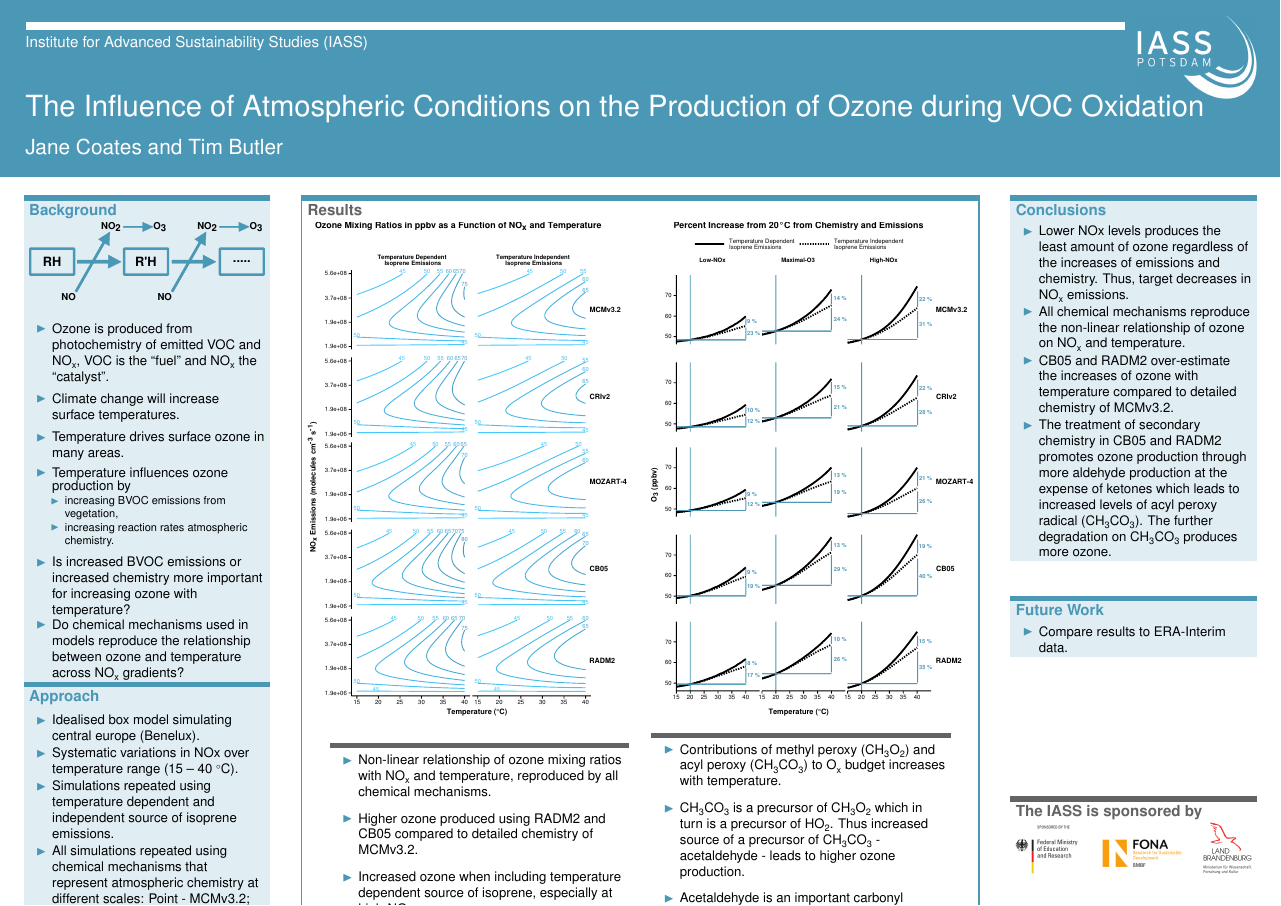
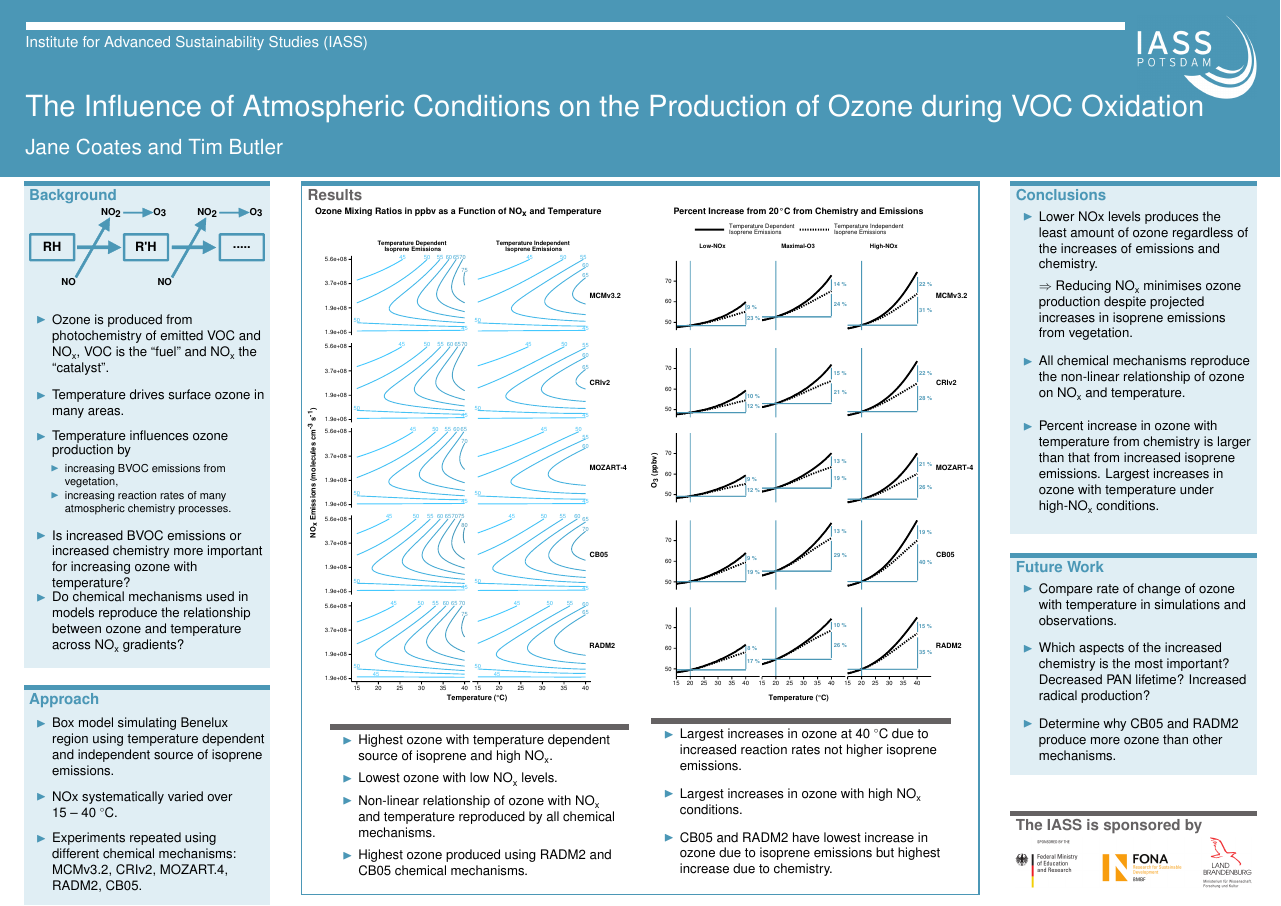
Before and after one commit to ganna10/AGU_2015, a LaTeX poster (poster.tex, which reads tex_files/conclusions.tex, tex_files/future.tex, tex_files/introduction.tex): the whole page. Compiled offline with pdfLaTeX.

Commit message:
updated draft before first printing

```diff
--- a/tex_files/conclusions.tex
+++ b/tex_files/conclusions.tex
@@ -2,10 +2,9 @@
     \vskip-1cm
     \begin{block}{\BHead{Conclusions}}
         \begin{itemize}
-            \item Lower \ce{NOx} levels produces the least amount of ozone regardless of the increases of emissions and chemistry. Thus, target decreases in \ce{NO_x} emissions.
-            \item All chemical mechanisms reproduce the non-linear relationship of ozone on \ce{NO_x} and temperature.
-            \item CB05 and RADM2 over-estimate the increases of ozone with temperature compared to detailed chemistry of MCMv3.2.
-            \item The treatment of secondary chemistry in CB05 and RADM2 promotes ozone production through more aldehyde production at the expense of ketones which leads to increased levels of acyl peroxy radical (\ce{CH3CO3}). The further degradation on \ce{CH3CO3} produces more ozone.
+            \item Lower \ce{NOx} levels produces the least amount of ozone regardless of the increases of emissions and chemistry. \\ \vspace{5mm} $\Rightarrow$ Reducing \ce{NO_x} minimises ozone production despite projected increases in isoprene emissions from vegetation. \vspace{10mm}
+            \item All chemical mechanisms reproduce the non-linear relationship of ozone on \ce{NO_x} and temperature. \vspace{15mm}
+            \item Percent increase in ozone with temperature from chemistry is larger than that from increased isoprene emissions. Largest increases in ozone with temperature under high-\ce{NO_x} conditions. \vspace{15mm}
         \end{itemize}
     \end{block}
 \end{BlueBox}
--- a/tex_files/future.tex
+++ b/tex_files/future.tex
@@ -2,7 +2,9 @@
     \vskip-1cm
     \begin{block}{\BHead{Future Work}}
         \begin{itemize}
-            \item Compare results to ERA-Interim data.
+            \item Compare rate of change of ozone with temperature in simulations and observations. \vspace{10mm}
+            \item Which aspects of the increased chemistry is the most important? Decreased PAN lifetime? Increased radical production? \vspace{10mm}
+            \item Determine why CB05 and RADM2 produce more ozone than other mechanisms. \vspace{10mm}
         \end{itemize}
     \end{block}
 \end{BlueBox}
--- a/tex_files/introduction.tex
+++ b/tex_files/introduction.tex
@@ -1,18 +1,18 @@
 \begin{BlueBox}
     \vskip-1cm
     \begin{block}{\BHead{Background}}
-        \includegraphics[width=\textwidth]{VOC_Oxidation}
+        \includegraphics[width=\textwidth]{VOC_Oxidation} \vspace{5mm}
         \begin{itemize}
-            \item Ozone is produced from photochemistry of emitted VOC and \ce{NO_x}, VOC is the ``fuel'' and \ce{NO_x} the ``catalyst''. \vspace{5mm}
-            \item Climate change will increase surface temperatures. \vspace{5mm}
-            \item Temperature drives surface ozone in many areas. \vspace{5mm}
-            \item Temperature influences ozone production by
+            \item Ozone is produced from photochemistry of emitted VOC and \ce{NO_x}, VOC is the ``fuel'' and \ce{NO_x} the ``catalyst''. \vspace{10mm}
+            %\item Climate change will increase surface temperatures. \vspace{5mm}
+            \item Temperature drives surface ozone in many areas. \vspace{10mm}
+            \item Temperature influences ozone production by \vspace{4mm}
                 \begin{itemize}
                     \item increasing BVOC emissions from vegetation,
-                    \item increasing reaction rates atmospheric chemistry.  \vspace{5mm}
+                    \item increasing reaction rates of many atmospheric chemistry processes.  \vspace{10mm}
                 \end{itemize}
-            \item Is increased BVOC emissions or increased chemistry more important for increasing ozone with temperature? \vspace{-2mm}
-            \item Do chemical mechanisms used in models reproduce the relationship between ozone and temperature across \ce{NO_x} gradients?
+            \item Is increased BVOC emissions or increased chemistry more important for increasing ozone with temperature? \vspace{-3mm}
+            \item Do chemical mechanisms used in models reproduce the relationship between ozone and temperature across \ce{NO_x} gradients? \vspace{10mm}
         \end{itemize}
     \end{block}
 \end{BlueBox}
--- a/tex_files/methodology.tex
+++ b/tex_files/methodology.tex
@@ -2,10 +2,9 @@
     \vskip-1cm
     \begin{block}{\BHead{Approach}}
         \begin{itemize}
-            \item Idealised box model simulating central europe (Benelux).
-            \item Systematic variations in NOx over temperature range ($15$ -- $40~^{\circ}$C).
-            \item Simulations repeated using temperature dependent and independent source of isoprene emissions.
-            \item All simulations repeated using chemical mechanisms that represent atmospheric chemistry at different scales: Point - MCMv3.2; regional - CRIv2, RADM2, CB05; global - MOZART-4.
+            \item Box model simulating Benelux region using temperature dependent and independent source of isoprene emissions. \vspace{8mm}
+            \item NOx systematically varied over \mbox{$15$ -- $40~^{\circ}$C}. \vspace{8mm}
+            \item Experiments repeated using different chemical mechanisms: MCMv3.2, CRIv2, MOZART.4, RADM2, CB05. \vspace{8mm}
         \end{itemize}
     \end{block}
 \end{BlueBox}
--- a/tex_files/results.tex
+++ b/tex_files/results.tex
@@ -1,32 +1,25 @@
 \begin{GreyBox}
     \vskip-1cm
     \begin{block}{\GHead{Results}}
-
         \begin{center}
-            \includegraphics[width=\textwidth]{Plotting/results}
+            \includegraphics[width = \textwidth]{Plotting/results}
         \end{center}
         \begin{columns}[c]
             \column{0.45\textwidth}
-                %\includegraphics[width=\textwidth]{img/O3_comparison}
-                %\vskip3cm
                 \begin{WhiteBox}
-                    \begin{itemize} \vspace{3mm}
-                        \item Non-linear relationship of ozone mixing ratios with \ce{NO_x} and temperature, reproduced by all chemical mechanisms. \vspace{9mm}
-                        \item Higher ozone produced using RADM2 and CB05 compared to detailed chemistry of MCMv3.2. \vspace{9mm}
-                        \item Increased ozone when including temperature dependent source of isoprene, especially at high-\ce{NO_x}. \vspace{9mm}
-                        \item Lower \ce{NO_x} levels have lowest ozone mixing ratios with both temperature dependent and independent source of isoprene. \vspace{9mm}
+                    \begin{itemize} \vspace{2mm}
+                        \item Highest ozone with temperature dependent source of isoprene and high \ce{NO_x}. \vspace{5mm}
+                        \item Lowest ozone with low \ce{NO_x} levels. \vspace{5mm}
+                        \item Non-linear relationship of ozone with \ce{NO_x} and temperature reproduced by all chemical mechanisms. \vspace{5mm}
+                        \item Highest ozone produced using RADM2 and CB05 chemical mechanisms. \vspace{5mm}
                     \end{itemize}
                 \end{WhiteBox}
             \column{0.45\textwidth}
-                %\includegraphics[width=\textwidth]{img/Ox_budgets_Contributions}
-                %\vskip3cm
-                \begin{WhiteBox} \vspace{3mm}
+                \begin{WhiteBox} \vspace{2mm}
                     \begin{itemize}
-                        %\item Assigned the ozone produced to three \ce{NO_x}-regimes based on \ce{H2O2}/\ce{HNO3}. \vspace{9mm}
-                        %\item The contributions of the reactions of peroxy radicals with NO to \ce{O_x} (= \ce{O3 + NO2}) production budgets are determined for each \ce{NO_x}-condition.\vspace{9mm}
-                        \item Contributions of methyl peroxy (\ce{CH3O2}) and acyl peroxy (\ce{CH3CO3}) to \ce{O_x} budget increases with temperature.\vspace{9mm}
-                        \item \ce{CH3CO3} is a precursor of \ce{CH3O2} which in turn is a precursor of \ce{HO2}. Thus increased source of a precursor of \ce{CH3CO3} - acetaldehyde - leads to higher ozone production.\vspace{9mm}
-                        \item Acetaldehyde is an important carbonyl product, especially during isoprene degradation, and in CB05 and RADM2 it as a much higher yield, due to a lack of representation or underestimation of the ketone yield from VOC oxidation.\vspace{9mm}
+                        \item Largest increases in ozone at $40$~$^{\circ}$C due to increased reaction rates not higher isoprene emissions. \vspace{10mm}
+                        \item Largest increases in ozone with high \ce{NO_x} conditions. \vspace{10mm}
+                        \item CB05 and RADM2 have lowest increase in ozone due to isoprene emissions but highest increase due to chemistry. \vspace{10mm}
                     \end{itemize}
                 \end{WhiteBox}
         \end{columns}
```
Also changed, not shown: poster.tex (+6 -6 lines), poster.pdf, 1 other file.
